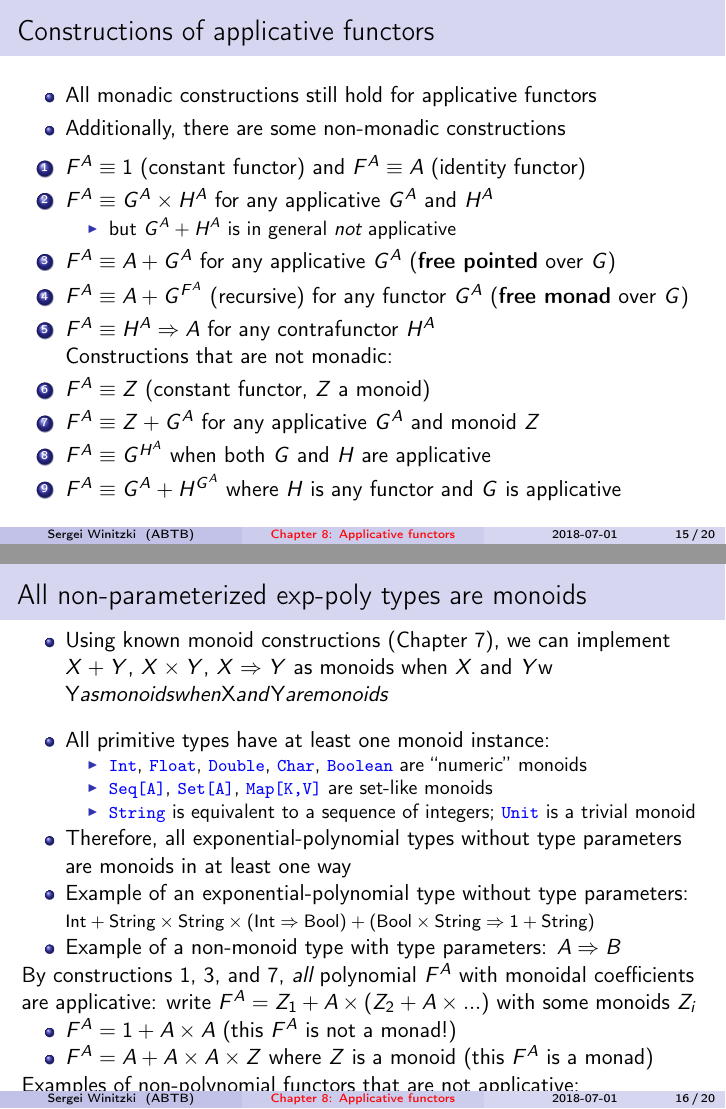
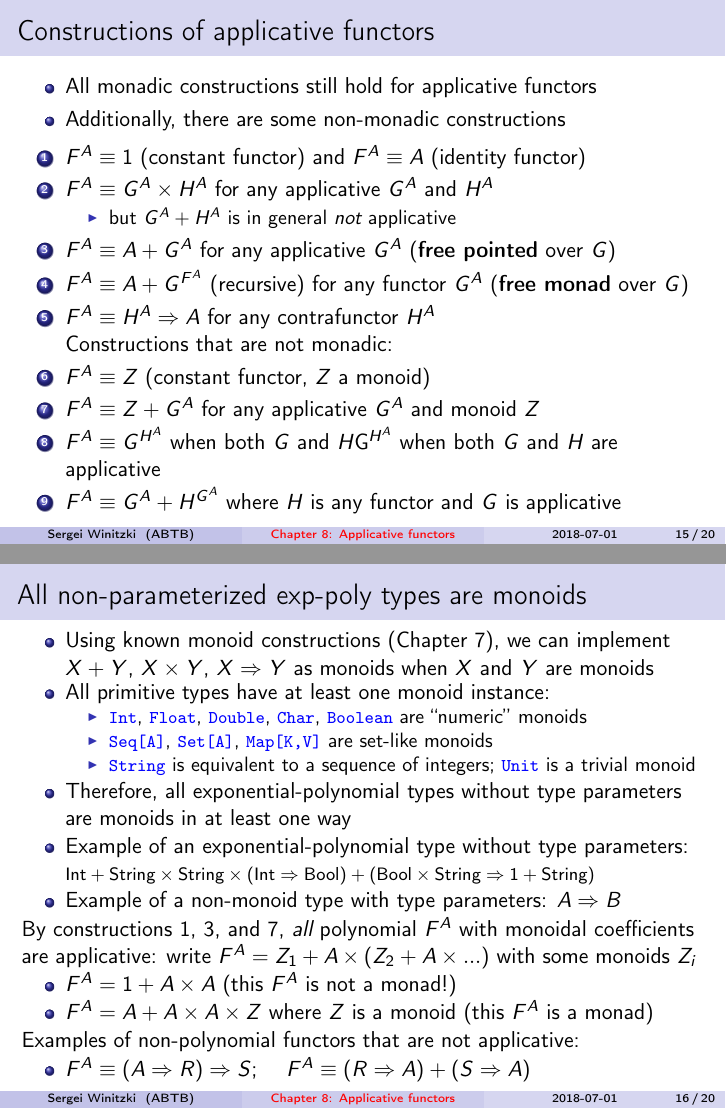
Before and after one commit to winitzki/sofp, LaTeX slides (08-applicatives-part2.tex): pages 15 and 16 of 20, joined at a grey line. Compiled offline with pdfLaTeX.

Commit message:
minor correction

```diff
--- a/08-applicatives-part2.tex
+++ b/08-applicatives-part2.tex
@@ -695,7 +695,7 @@ monad} over $G$)
 Constructions that are not monadic:
 \item $F^{A}\equiv Z$ (constant functor, $Z$ a monoid)
 \item $F^{A}\equiv Z+G^{A}$ for any applicative $G^{A}$ and monoid $Z$
-\item $F^{A}\equiv G^{H^{A}}$ when both $G$ and $H$ are applicative
+\item $F^{A}\equiv G^{H^{A}}$ when both $G$ and $H$G^{H^{A}}$ when both $G$ and $H$ are applicative
 \item $F^{A}\equiv G^{A}+H^{G^{A}}$ where $H$ is any functor and $G$
 is applicative
 \end{enumerate}
@@ -705,7 +705,6 @@ is applicative
 \begin{itemize}
 \item \vspace{-0.1cm}Using known monoid constructions (Chapter\ 7), we
 can implement $X+Y$, $X\times Y$, $X\Rightarrow Y$ as monoids when
-$X$ and $Y$w Y$ as monoids when
 $X$ and $Y$ are monoids
 \item All primitive types have at least one monoid instance:
 \begin{itemize}
```
Also changed, not shown: 08-applicatives-part2.pdf, 08-applicatives-part2.tex (2 more changed lines), 1 other file.
